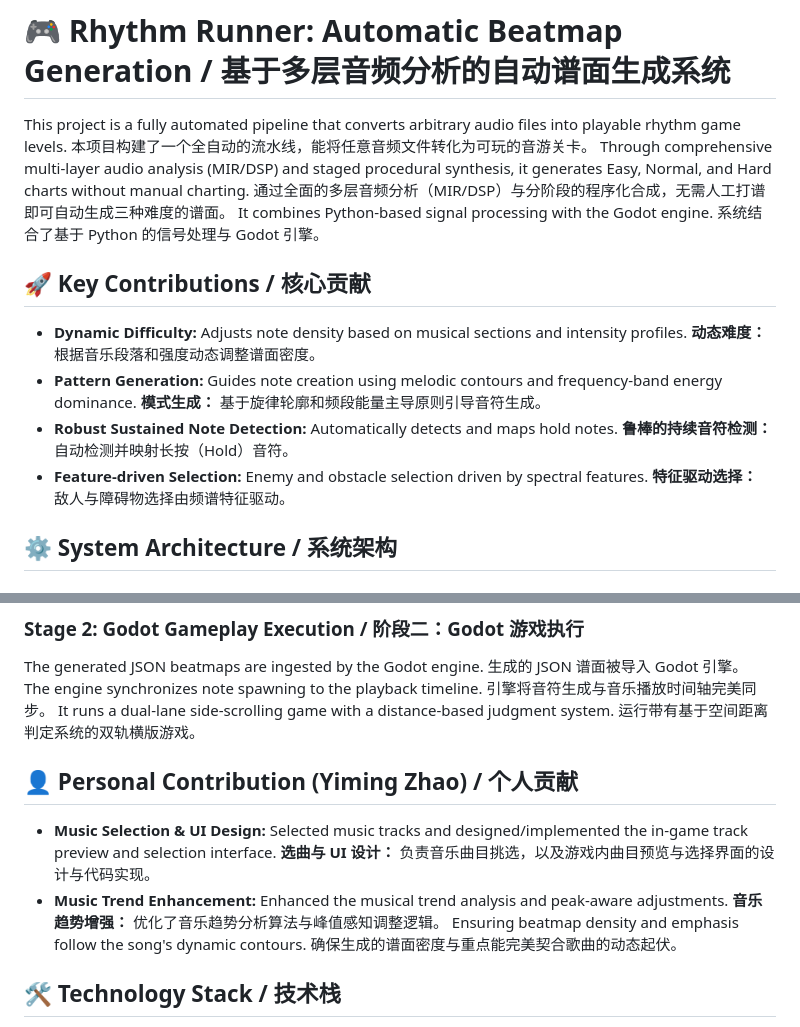
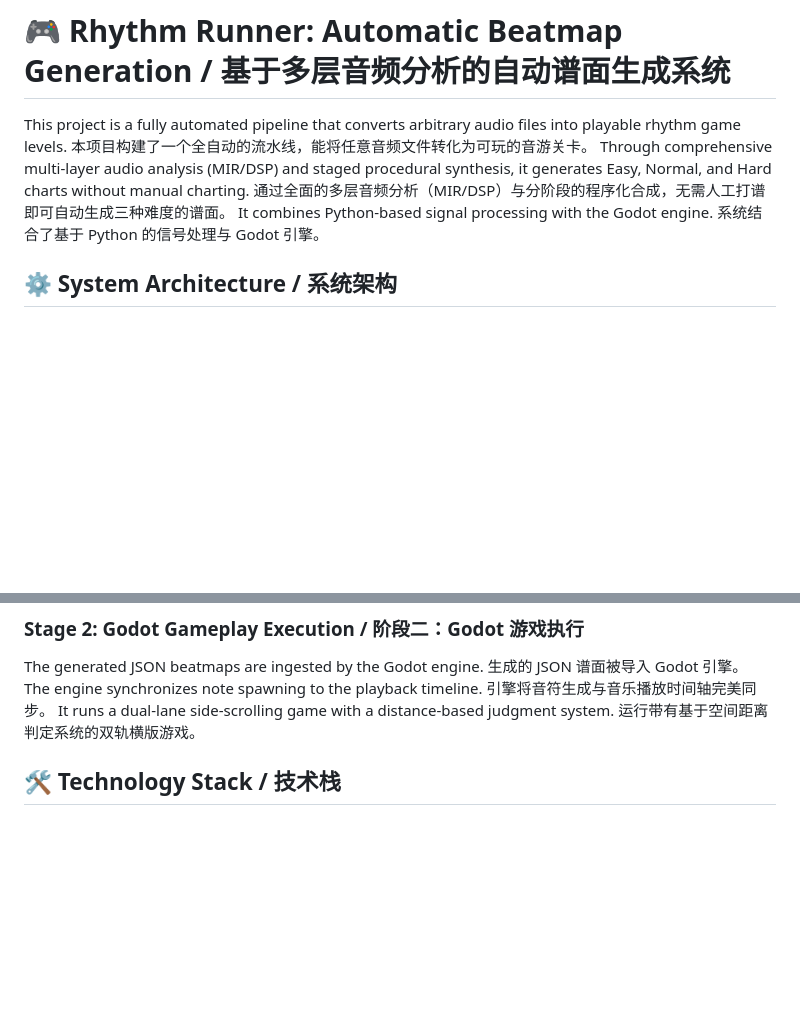
Before and after one commit to myrazanglin-art/Rhythm-Runner-Game, a Markdown page: readme.md, 2 parts joined by grey strips. Rendered like a GitHub page; blank space fills up the shorter version.

Commit message:
Revise readme by removing contribution sections
Removed key contributions and personal contribution sections from the readme.

```diff
--- a/readme.md
+++ b/readme.md
@@ -7,16 +7,6 @@ Through comprehensive multi-layer audio analysis (MIR/DSP) and staged procedural
 It combines Python-based signal processing with the Godot engine.
 系统结合了基于 Python 的信号处理与 Godot 引擎。
 
-## 🚀 Key Contributions / 核心贡献
-
-- **Dynamic Difficulty:** Adjusts note density based on musical sections and intensity profiles.
-  **动态难度：** 根据音乐段落和强度动态调整谱面密度。
-- **Pattern Generation:** Guides note creation using melodic contours and frequency-band energy dominance.
-  **模式生成：** 基于旋律轮廓和频段能量主导原则引导音符生成。
-- **Robust Sustained Note Detection:** Automatically detects and maps hold notes.
-  **鲁棒的持续音符检测：** 自动检测并映射长按（Hold）音符。
-- **Feature-driven Selection:** Enemy and obstacle selection driven by spectral features.
-  **特征驱动选择：** 敌人与障碍物选择由频谱特征驱动。
 
 ## ⚙️ System Architecture / 系统架构
 
@@ -37,15 +27,6 @@ The engine synchronizes note spawning to the playback timeline.
 引擎将音符生成与音乐播放时间轴完美同步。
 It runs a dual-lane side-scrolling game with a distance-based judgment system.
 运行带有基于空间距离判定系统的双轨横版游戏。
-
-## 👤 Personal Contribution (Yiming Zhao) / 个人贡献
-
-- **Music Selection & UI Design:** Selected music tracks and designed/implemented the in-game track preview and selection interface.
-  **选曲与 UI 设计：** 负责音乐曲目挑选，以及游戏内曲目预览与选择界面的设计与代码实现。
-- **Music Trend Enhancement:** Enhanced the musical trend analysis and peak-aware adjustments.
-  **音乐趋势增强：** 优化了音乐趋势分析算法与峰值感知调整逻辑。
-  Ensuring beatmap density and emphasis follow the song's dynamic contours.
-  确保生成的谱面密度与重点能完美契合歌曲的动态起伏。
 
 ## 🛠️ Technology Stack / 技术栈
 
```
